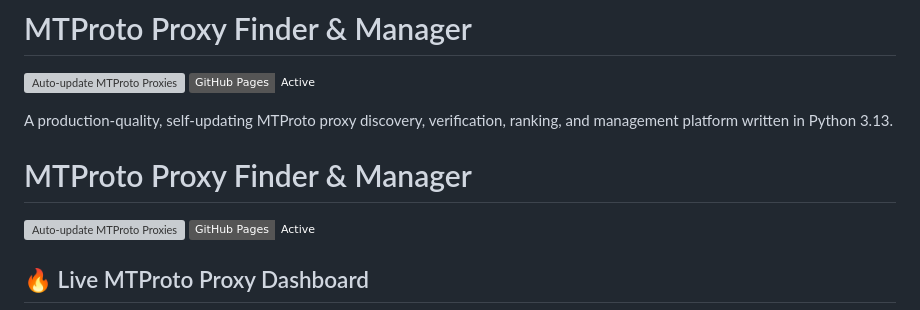
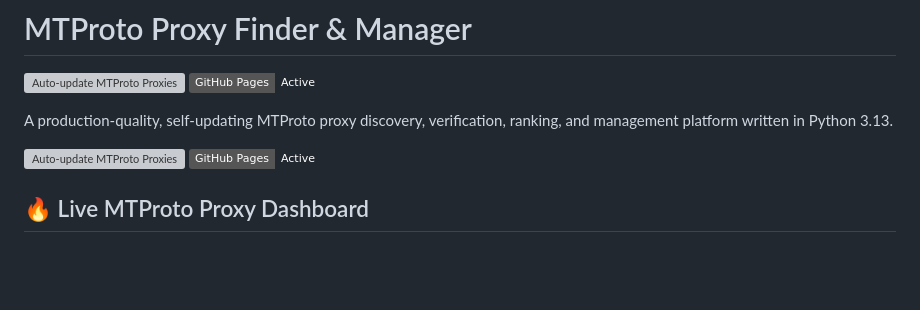
Before and after one commit to SadinKai/mtproto-proxy-finder, a Markdown page: README.md, the part around the change. Drawn GitHub-style; badges without logos; blank space fills up the shorter version; grey boxes are pictures that could not be loaded.

```diff
--- a/README.md
+++ b/README.md
@@ -4,8 +4,6 @@
 [![GitHub Pages](https://img.shields.io/badge/GitHub%20Pages-Active-emerald?style=flat&logo=github)](https://[USERNAME].github.io/[REPOSITORY]/)
 
 A production-quality, self-updating MTProto proxy discovery, verification, ranking, and management platform written in Python 3.13.
-
-# MTProto Proxy Finder & Manager
 
 [![Auto-update MTProto Proxies](https://github.com/\[USERNAME\]/\[REPOSITORY\]/actions/workflows/update.yml/badge.svg)](https://github.com/[USERNAME]/[REPOSITORY]/actions/workflows/update.yml)
 [![GitHub Pages](https://img.shields.io/badge/GitHub%20Pages-Active-emerald?style=flat\&logo=github)](https://[USERNAME].github.io/[REPOSITORY]/)
```
